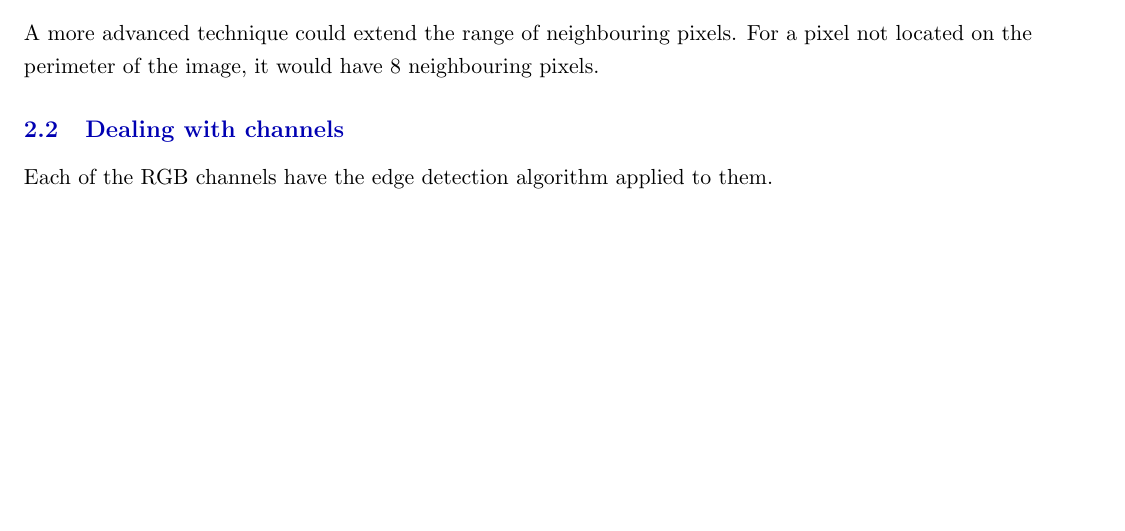
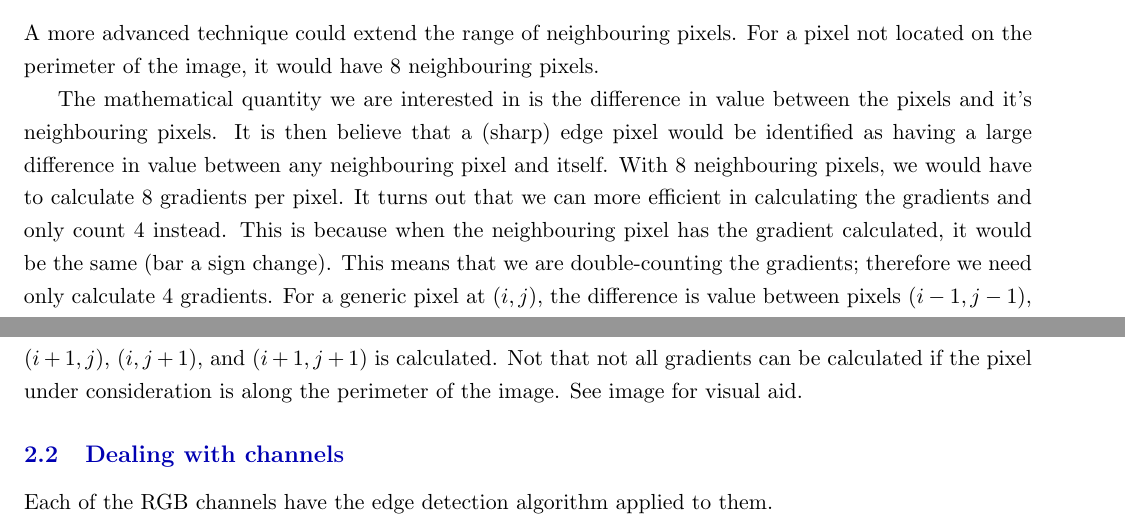
Before and after one commit to chrispdharman/clear-cut, a LaTeX document (documentation/clearCut_algorithm_design.tex): part of page 2 of 3 before the commit and two parts of pages 2 and 3 of 3 after it, the two joined at a grey line, cut so that both start at the same text, the shorter picture padded with empty space. Compiled offline with pdfLaTeX.

Commit message:
Drew images for use in tex file, to describe gradient calculation

```diff
--- a/documentation/clearCut_algorithm_design.tex
+++ b/documentation/clearCut_algorithm_design.tex
@@ -74,6 +74,8 @@ i_0-1 \leq i \leq i_0+1\text{, and }j_0-1 \leq j \leq j_0+1\text{.}
 \end{equation}
 A more advanced technique could extend the range of neighbouring pixels. For a pixel not located on the perimeter of the image, it would have 8 neighbouring pixels.
 
+The mathematical quantity we are interested in is the difference in value between the pixels and it's neighbouring pixels. It is then believe that a (sharp) edge pixel would be identified as having a large difference in value between any neighbouring pixel and itself. With 8 neighbouring pixels, we would have to calculate 8 gradients per pixel. It turns out that we can more efficient in calculating the gradients and only count 4 instead. This is because when the neighbouring pixel has the gradient calculated, it would be the same (bar a sign change). This means that we are double-counting the gradients; therefore we need only calculate 4 gradients. For a generic pixel at $(i,j)$, the difference is value between pixels $(i-1,j-1)$, $(i+1,j)$, $(i,j+1)$, and $(i+1,j+1)$ is calculated. Not that not all gradients can be calculated if the pixel under consideration is along the perimeter of the image. See image for visual aid.
+
 \subsection{Dealing with channels}
 Each of the RGB channels have the edge detection algorithm applied to them. \\
 
```
Also changed, not shown: documentation/visuals/edge_id_aids/Basic_grid.png (added), documentation/visuals/edge_id_aids/Grad_1_pxl.png (added), documentation/visuals/edge_id_aids/Grad_1_pxl_2.png (added), documentation/visuals/edge_id_aids/Grad_1_pxl_3.png (added), documentation/visuals/edge_id_aids/Grad_1_pxl_4.png (added), documentation/visuals/edge_id_aids/Proc_1_pxl copy.png (added), documentation/visuals/edge_id_aids/Proc_1_pxl.png (added), documentation/visuals/pooling_aids/Lvl_0_kern.png (added), documentation/visuals/pooling_aids/Lvl_1_kern.png (renamed from documentation/visuals/Basic_grid_wKernels_0.png), documentation/visuals/pooling_aids/Lvl_1_kern_pooled.png (added), documentation/visuals/pooling_aids/Lvl_2_kern.png (added), documentation/visuals/pooling_aids/Lvl_2_kern_all.png (renamed from documentation/visuals/Basic_grid_wKernels_1.png), documentation/visuals/pooling_aids/Lvl_2_kern_pooled.png (added), 3 other files.
